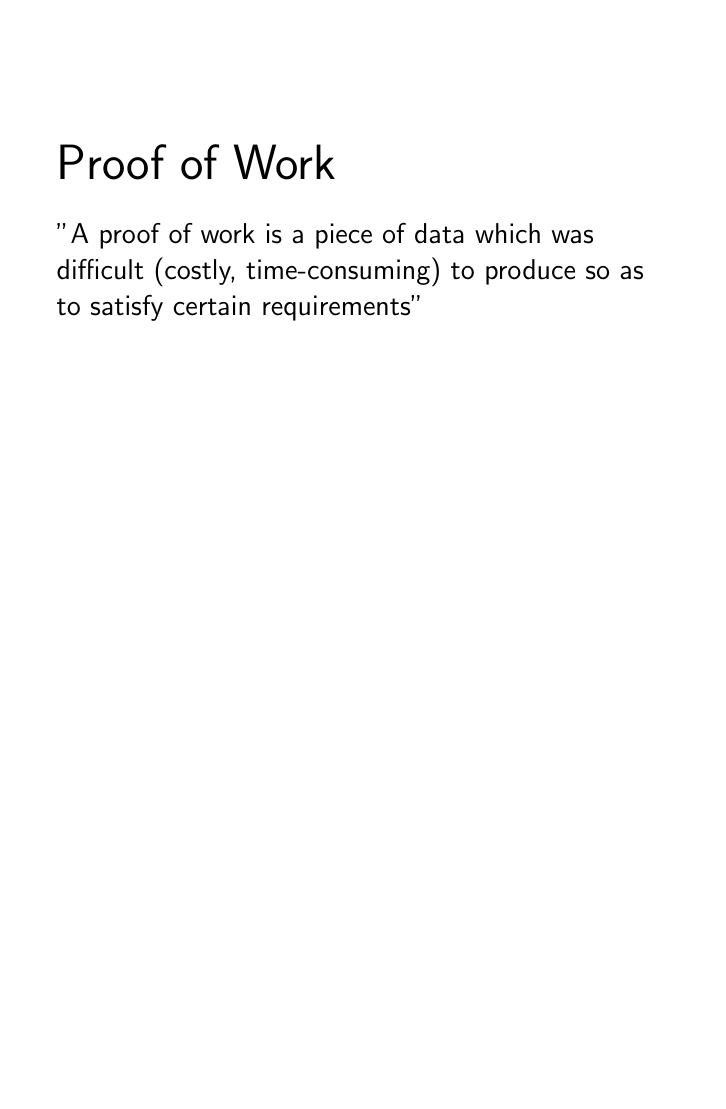
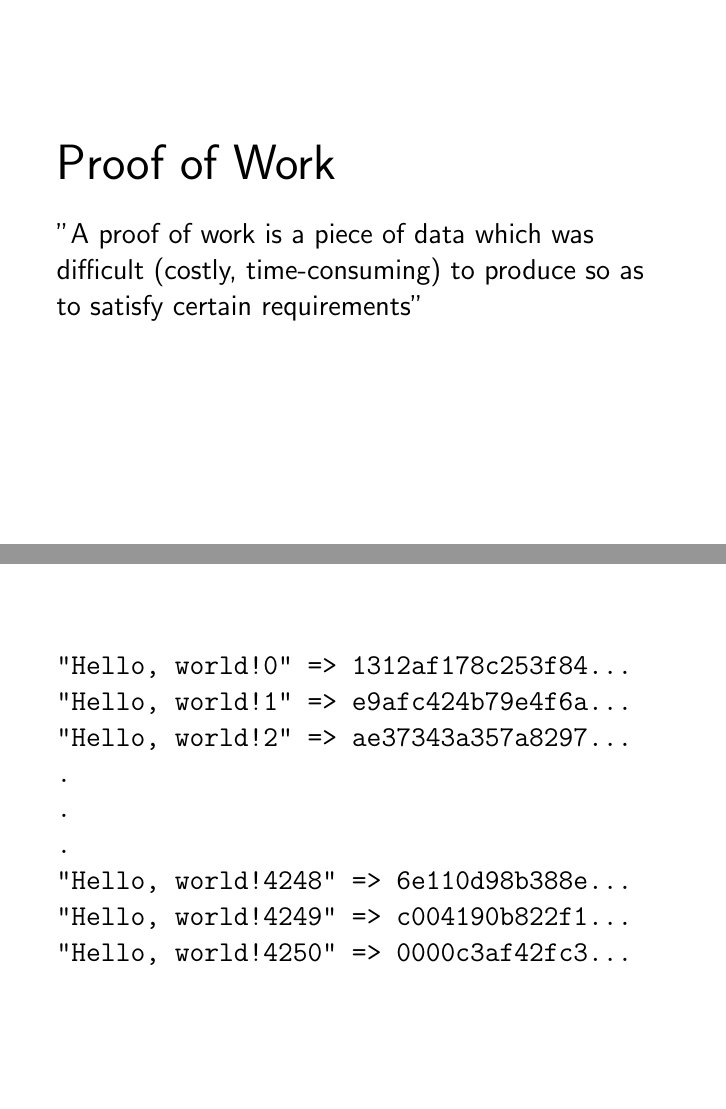
Before and after one commit to ondrejsika/merged-mining-slides, LaTeX slides (slides.tex): page 9 of 15 before the commit and pages 9 and 10 of 16 after it, the two joined at a grey line, the shorter picture padded with empty space. Compiled offline with pdfLaTeX.

Commit message:
revert hashing example

```diff
--- a/slides.tex
+++ b/slides.tex
@@ -99,6 +99,20 @@
     \vspace{5mm}
 
     "A proof of work is a piece of data which was difficult (costly, time-consuming) to produce so as to satisfy certain requirements"\\
+\end{frame}
+
+\begin{frame}[fragile]
+    \begin{verbatim}
+"Hello, world!0" => 1312af178c253f84...
+"Hello, world!1" => e9afc424b79e4f6a...
+"Hello, world!2" => ae37343a357a8297...
+.
+.
+.
+"Hello, world!4248" => 6e110d98b388e...
+"Hello, world!4249" => c004190b822f1...
+"Hello, world!4250" => 0000c3af42fc3...
+    \end{verbatim}
 
 \end{frame}
 
```
